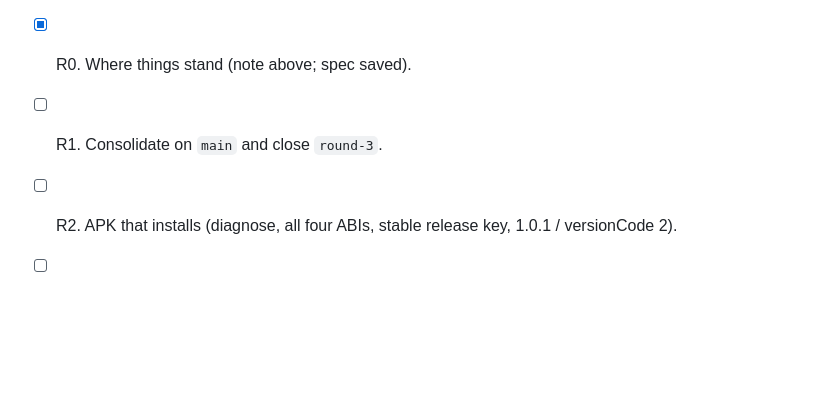
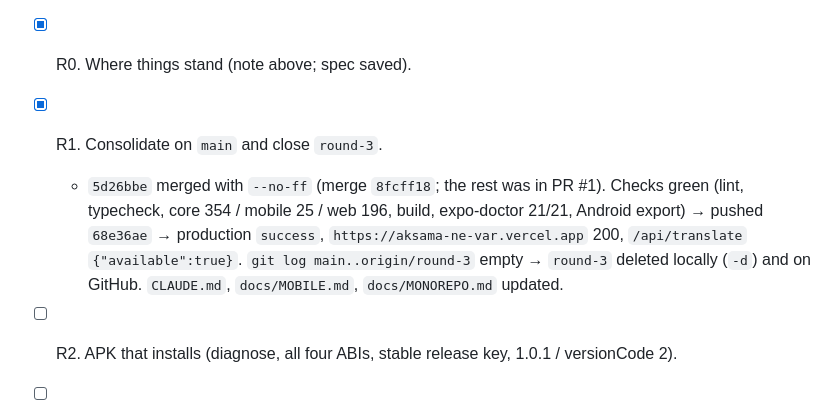
Before and after one commit to Xinacris/aksama-ne-var, a Markdown page: PROGRESS.md, the part around the change. GitHub-like rendering; blank space fills up the shorter version.

Commit message:
Round 3.1 R1: round-3 merged and deleted; progress
Co-Authored-By: Claude Opus 5.5 <noreply@anthropic.com>
Claude-Session: https://claude.ai/code/session_01HSUZzUS3grG7G7fg5fZKM7

```diff
--- a/PROGRESS.md
+++ b/PROGRESS.md
@@ -163,7 +163,8 @@ Spec: `PROMPT-v3.1.md`. All work on `main`.
 **Where I found it (2026-10-14):** clean tree, no stash. The owner had already merged `round-3` up to V9 (`e2edf7b`) through PR #1 (`ff47760`) after setting Vercel's Root Directory; production `success`. `round-3` had one more commit, `5d26bbe` (local APK build: `npm run apk`, per-platform app-name locales). The local `main` was stale (62282f9). The APK `aksama-ne-var-1.0.0-5d26bbe.apk` from that commit is still in `~/Downloads` — the one that fails with "App not installed" on a friend's phone.
 
 - [x] R0. Where things stand (note above; spec saved).
-- [ ] R1. Consolidate on `main` and close `round-3`.
+- [x] R1. Consolidate on `main` and close `round-3`.
+  - `5d26bbe` merged with `--no-ff` (merge `8fcff18`; the rest was in PR #1). Checks green (lint, typecheck, core 354 / mobile 25 / web 196, build, expo-doctor 21/21, Android export) → pushed `68e36ae` → production `success`, `https://aksama-ne-var.vercel.app` 200, `/api/translate` `{"available":true}`. `git log main..origin/round-3` empty → `round-3` deleted locally (`-d`) and on GitHub. `CLAUDE.md`, `docs/MOBILE.md`, `docs/MONOREPO.md` updated.
 - [ ] R2. APK that installs (diagnose, all four ABIs, stable release key, 1.0.1 / versionCode 2).
 - [ ] R3. Timer alarm (core fire-once from `endsAt`, synthesized tone, mobile sound + notification, web Web Audio + notification, settings toggle, tests).
 - [ ] R4. Final APK from `main`, verified, in `~/Downloads`.
```
